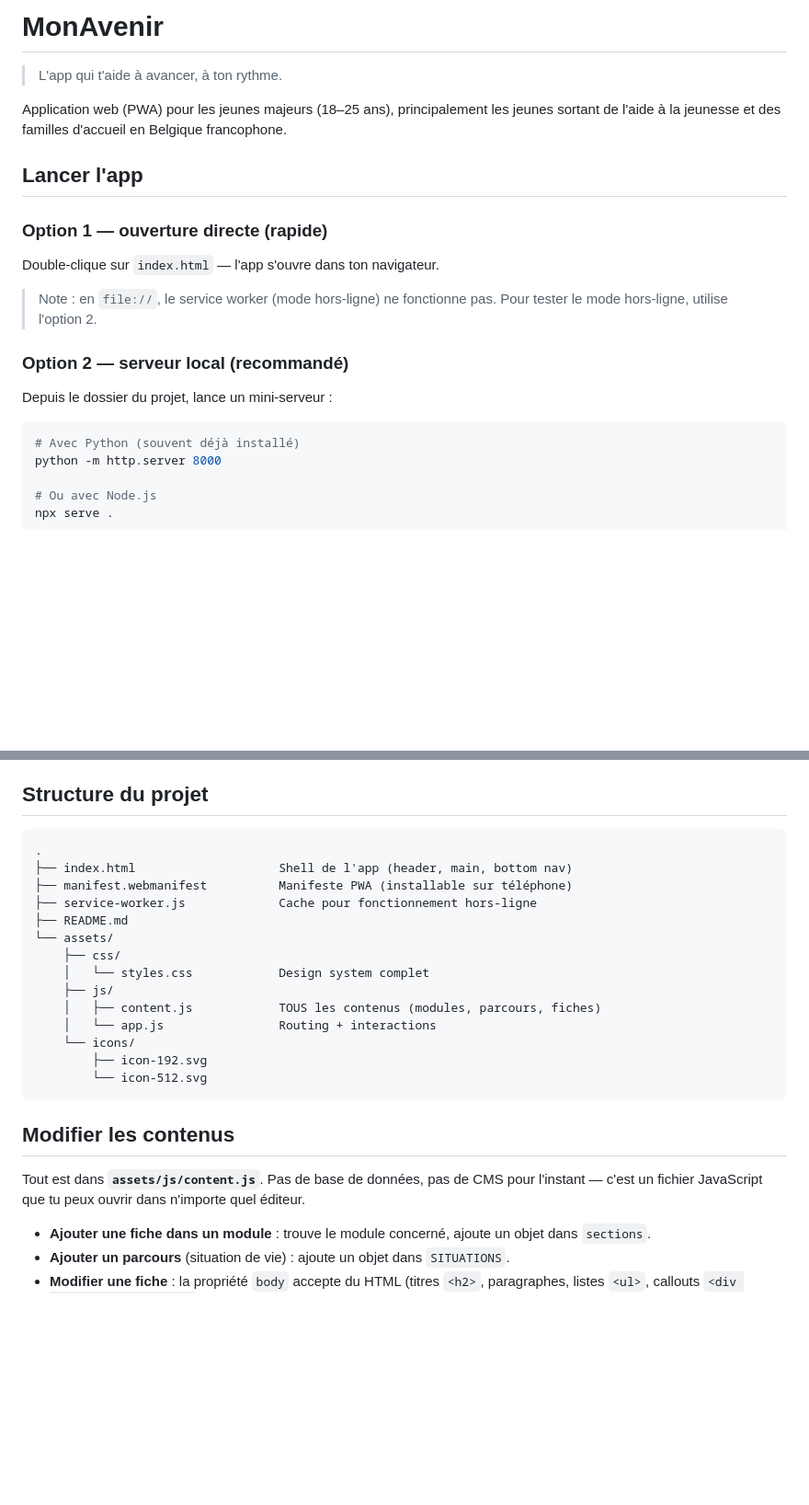
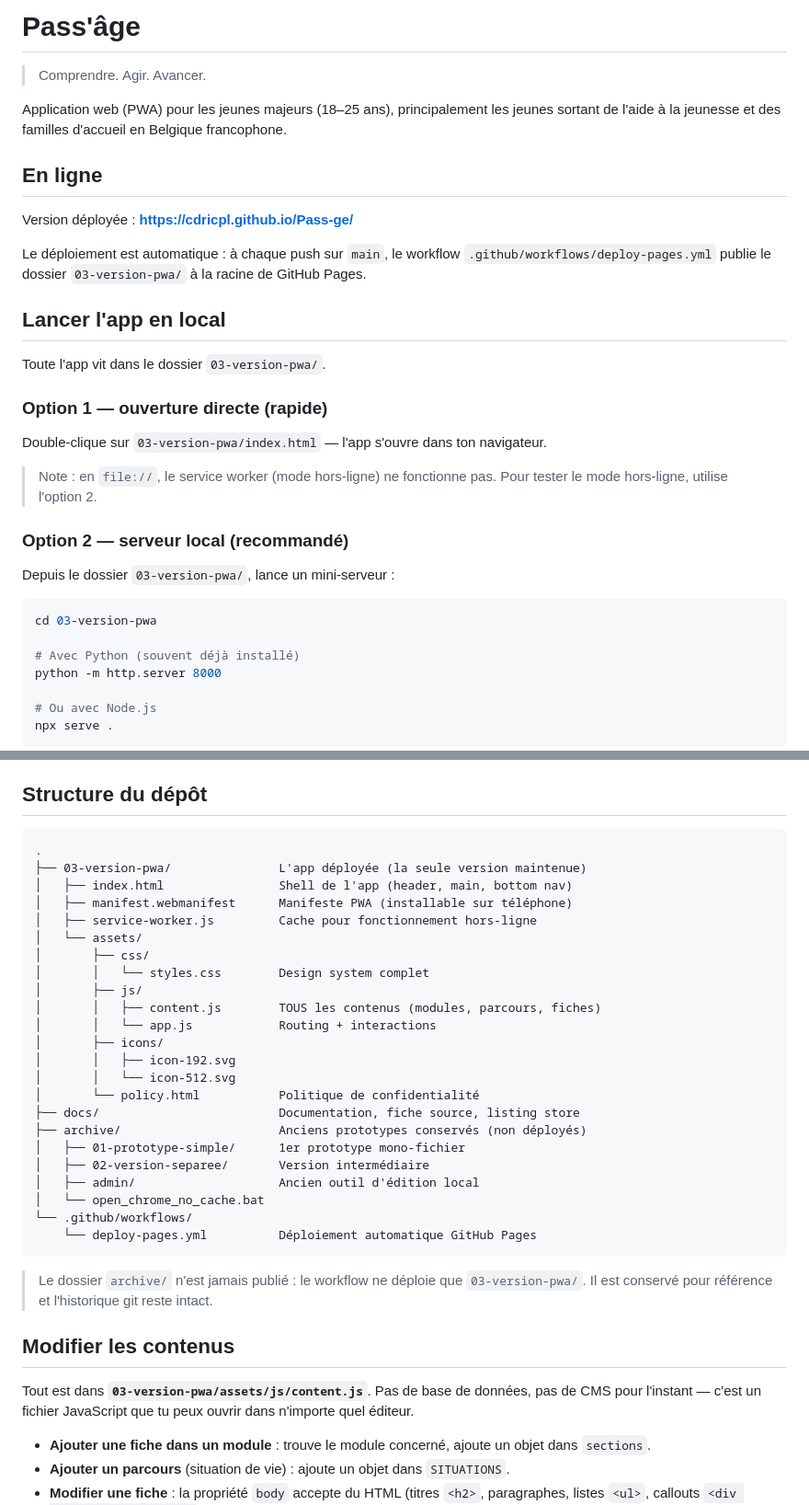
Before and after one commit to Cdricpl/PassAge, a Markdown page: docs/README.md, 2 parts joined by grey strips. Shown at 92% size. Rendered like a GitHub page; blank space fills up the shorter version.

Commit message:
Update README: rename to Pass'âge and reflect repo structure
- Rename MonAvenir -> Pass'âge with current tagline
- Document the GitHub Pages deployment + live URL
- Point local-run instructions at 03-version-pwa/
- Replace the flat structure tree with the real repo layout
  (03-version-pwa / docs / archive / workflow)

https://claude.ai/code/session_01JyDfcasc6KkxTrSqPFFhNX

````diff
--- a/docs/README.md
+++ b/docs/README.md
@@ -1,22 +1,32 @@
-# MonAvenir
+# Pass'âge
 
-> L'app qui t'aide à avancer, à ton rythme.
+> Comprendre. Agir. Avancer.
 
 Application web (PWA) pour les jeunes majeurs (18–25 ans), principalement les jeunes sortant de l'aide à la jeunesse et des familles d'accueil en Belgique francophone.
 
-## Lancer l'app
+## En ligne
+
+Version déployée : **https://cdricpl.github.io/Pass-ge/**
+
+Le déploiement est automatique : à chaque push sur `main`, le workflow `.github/workflows/deploy-pages.yml` publie le dossier `03-version-pwa/` à la racine de GitHub Pages.
+
+## Lancer l'app en local
+
+Toute l'app vit dans le dossier `03-version-pwa/`.
 
 ### Option 1 — ouverture directe (rapide)
 
-Double-clique sur `index.html` — l'app s'ouvre dans ton navigateur.
+Double-clique sur `03-version-pwa/index.html` — l'app s'ouvre dans ton navigateur.
 
 > Note : en `file://`, le service worker (mode hors-ligne) ne fonctionne pas. Pour tester le mode hors-ligne, utilise l'option 2.
 
 ### Option 2 — serveur local (recommandé)
 
-Depuis le dossier du projet, lance un mini-serveur :
+Depuis le dossier `03-version-pwa/`, lance un mini-serveur :
 
 ```bash
+cd 03-version-pwa
+
 # Avec Python (souvent déjà installé)
 python -m http.server 8000
 
@@ -34,28 +44,39 @@ Puis ouvre [http://localhost:8000](http://localhost:8000).
 4. Ouvre `http://<ton-ip>:8000` dans le navigateur du téléphone.
 5. Sur Android (Chrome) → menu → "Installer l'application". Sur iOS (Safari) → partager → "Sur l'écran d'accueil". Tu as une vraie app installée.
 
-## Structure du projet
+## Structure du dépôt
 
 ```
 .
-├── index.html                    Shell de l'app (header, main, bottom nav)
-├── manifest.webmanifest          Manifeste PWA (installable sur téléphone)
-├── service-worker.js             Cache pour fonctionnement hors-ligne
-├── README.md
-└── assets/
-    ├── css/
-    │   └── styles.css            Design system complet
-    ├── js/
-    │   ├── content.js            TOUS les contenus (modules, parcours, fiches)
-    │   └── app.js                Routing + interactions
-    └── icons/
-        ├── icon-192.svg
-        └── icon-512.svg
+├── 03-version-pwa/               L'app déployée (la seule version maintenue)
+│   ├── index.html                Shell de l'app (header, main, bottom nav)
+│   ├── manifest.webmanifest      Manifeste PWA (installable sur téléphone)
+│   ├── service-worker.js         Cache pour fonctionnement hors-ligne
+│   └── assets/
+│       ├── css/
+│       │   └── styles.css        Design system complet
+│       ├── js/
+│       │   ├── content.js        TOUS les contenus (modules, parcours, fiches)
+│       │   └── app.js            Routing + interactions
+│       ├── icons/
+│       │   ├── icon-192.svg
+│       │   └── icon-512.svg
+│       └── policy.html           Politique de confidentialité
+├── docs/                         Documentation, fiche source, listing store
+├── archive/                      Anciens prototypes conservés (non déployés)
+│   ├── 01-prototype-simple/      1er prototype mono-fichier
+│   ├── 02-version-separee/       Version intermédiaire
+│   ├── admin/                    Ancien outil d'édition local
+│   └── open_chrome_no_cache.bat
+└── .github/workflows/
+    └── deploy-pages.yml          Déploiement automatique GitHub Pages
 ```
+
+> Le dossier `archive/` n'est jamais publié : le workflow ne déploie que `03-version-pwa/`. Il est conservé pour référence et l'historique git reste intact.
 
 ## Modifier les contenus
 
-Tout est dans **`assets/js/content.js`**. Pas de base de données, pas de CMS pour l'instant — c'est un fichier JavaScript que tu peux ouvrir dans n'importe quel éditeur.
+Tout est dans **`03-version-pwa/assets/js/content.js`**. Pas de base de données, pas de CMS pour l'instant — c'est un fichier JavaScript que tu peux ouvrir dans n'importe quel éditeur.
 
 - **Ajouter une fiche dans un module** : trouve le module concerné, ajoute un objet dans `sections`.
 - **Ajouter un parcours** (situation de vie) : ajoute un objet dans `SITUATIONS`.
````
